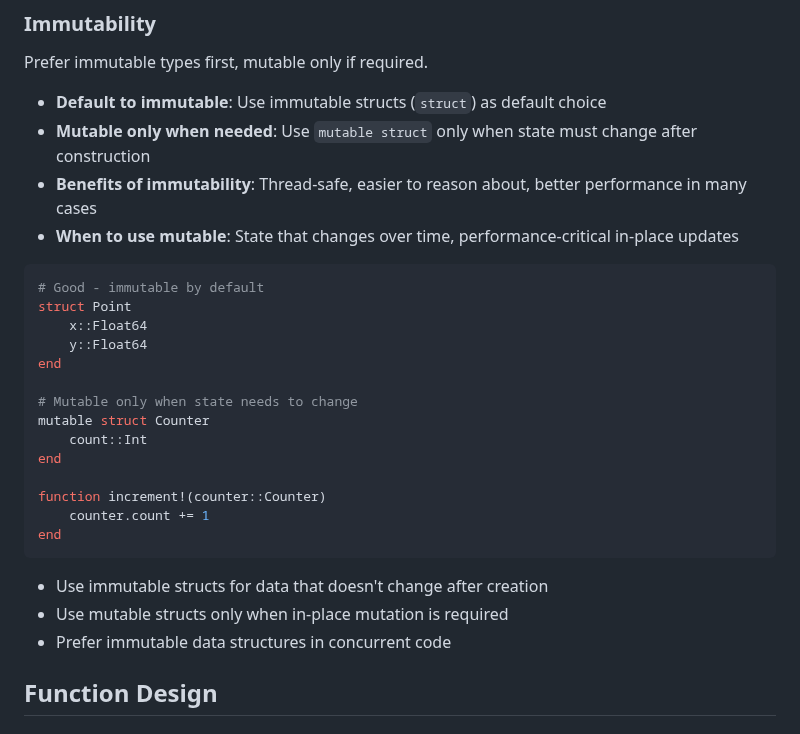
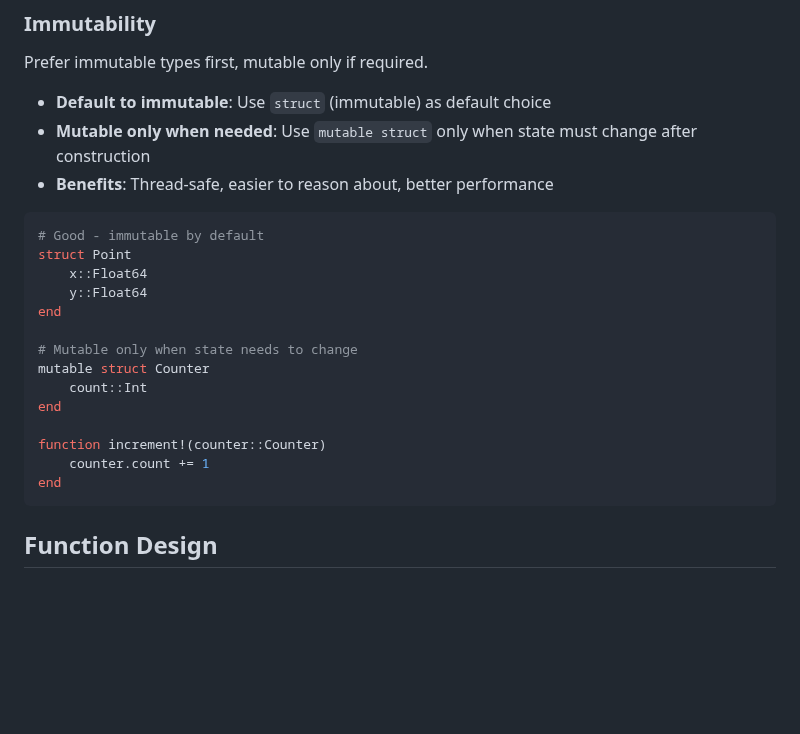
Before and after one commit to moviro-hub/OpenStreetMapIO.jl, a Markdown page: Agents.md, the part around the change. Drawn GitHub-style; blank space fills up the shorter version.

Commit message:
Make immutability section more concise, remove duplications

````diff
--- a/Agents.md
+++ b/Agents.md
@@ -240,10 +240,9 @@ Guidelines:
 
 Prefer immutable types first, mutable only if required.
 
-- **Default to immutable**: Use immutable structs (`struct`) as default choice
+- **Default to immutable**: Use `struct` (immutable) as default choice
 - **Mutable only when needed**: Use `mutable struct` only when state must change after construction
-- **Benefits of immutability**: Thread-safe, easier to reason about, better performance in many cases
-- **When to use mutable**: State that changes over time, performance-critical in-place updates
+- **Benefits**: Thread-safe, easier to reason about, better performance
 
 ```julia
 # Good - immutable by default
@@ -261,10 +260,6 @@ function increment!(counter::Counter)
     counter.count += 1
 end
 ```
-
-- Use immutable structs for data that doesn't change after creation
-- Use mutable structs only when in-place mutation is required
-- Prefer immutable data structures in concurrent code
 
 ## Function Design
 
````
